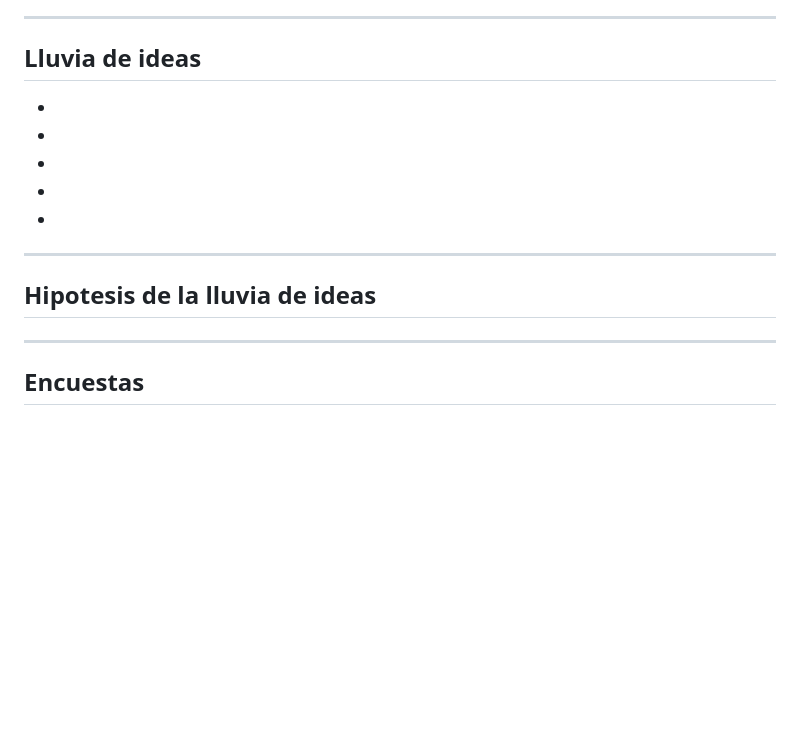
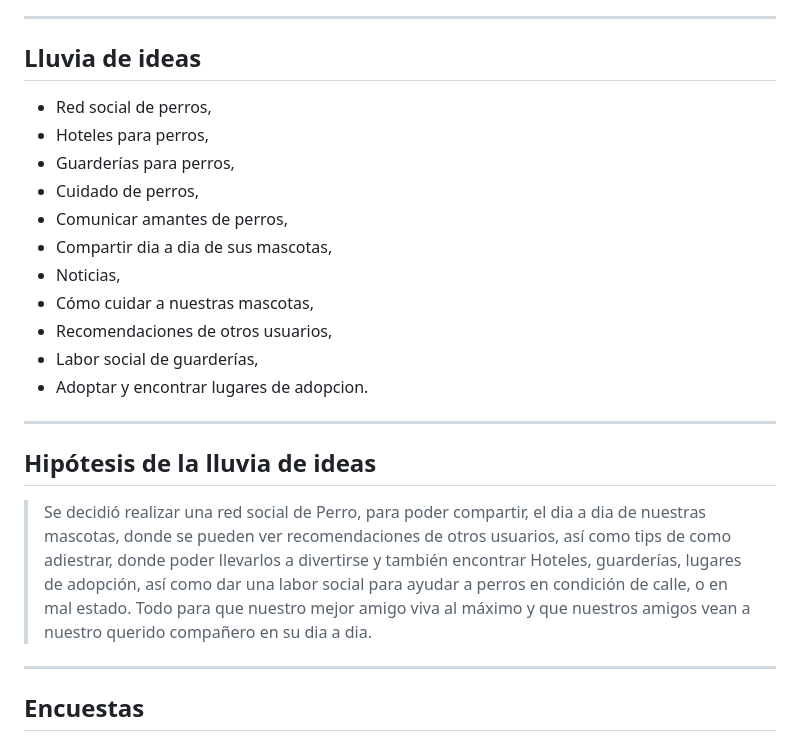
Before and after one commit to Lainix/RED-SOCIAL, a Markdown page: README.md, the part around the change printed below. Rendered like a GitHub page; blank space fills up the shorter version.

```diff
--- a/README.md
+++ b/README.md
@@ -34,15 +34,24 @@ Opcional, si se desarrolla un login o se desea almacenar la información en una
 
 ## Lluvia de ideas
 
-*
-*
-*
-*
-*
+* Red social de perros,
+* Hoteles para perros,
+* Guarderías para perros,
+* Cuidado de perros,
+* Comunicar amantes de perros,
+* Compartir dia a dia de sus mascotas,
+* Noticias,
+* Cómo cuidar a nuestras mascotas,
+* Recomendaciones de otros usuarios,
+* Labor social de guarderías,
+* Adoptar y encontrar lugares de adopcion.
+
 
 ***
 
-## Hipotesis de la lluvia de ideas
+## Hipótesis de la lluvia de ideas
+
+> Se decidió realizar una red social de Perro, para poder compartir, el dia a dia de nuestras mascotas, donde se pueden ver recomendaciones de otros usuarios, así como tips de como adiestrar, donde poder llevarlos a divertirse y también encontrar Hoteles, guarderías, lugares de adopción, así como dar una labor social para ayudar a perros en condición de calle, o en mal estado. Todo para que nuestro mejor amigo viva al máximo y que nuestros amigos vean a nuestro querido compañero en su dia a dia.
 
 
 ***
```
Also changed, not shown: other parts of README.md (+31 -3 lines), assets/images/pregunta3.PNG (deleted), assets/images/pregunta3.jpeg (added), assets/images/pregunta5.PNG (deleted), assets/images/pregunta5.jpeg (added).
